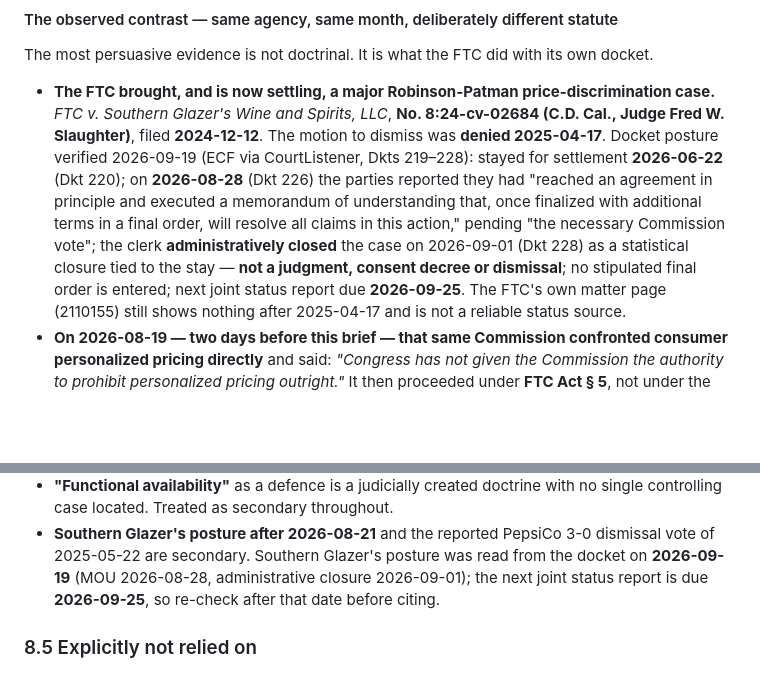
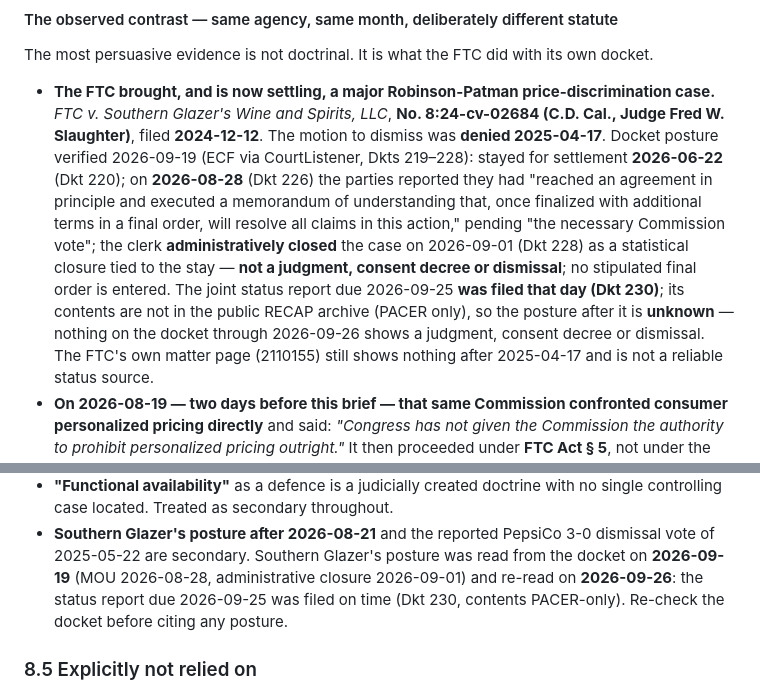
Before and after one commit to ZJHeepfixer/nullecho, a Markdown page: research/ALGORITHMIC-PRICING-COMPLIANCE-BRIEF.md, 2 parts joined by grey strips. Drawn GitHub-style; blank space fills up the shorter version.

Commit message:
research: Southern Glazer's docket re-read 2026-09-26 — status report due 9/25 filed on time (Dkt 230, contents PACER-only); posture after it stated as unknown
Co-Authored-By: Claude Opus 5.5 <noreply@anthropic.com>

```diff
--- a/research/ALGORITHMIC-PRICING-COMPLIANCE-BRIEF.md
+++ b/research/ALGORITHMIC-PRICING-COMPLIANCE-BRIEF.md
@@ -659,7 +659,7 @@ The most persuasive evidence is not doctrinal. It is what the FTC did with its o
   a memorandum of understanding that, once finalized with additional terms in a final order, will resolve
   all claims in this action," pending "the necessary Commission vote"; the clerk **administratively closed**
   the case on 2026-09-01 (Dkt 228) as a statistical closure tied to the stay — **not a judgment, consent
-  decree or dismissal**; no stipulated final order is entered; next joint status report due **2026-09-25**.
+  decree or dismissal**; no stipulated final order is entered. The joint status report due 2026-09-25 **was filed that day (Dkt 230)**; its contents are not in the public RECAP archive (PACER only), so the posture after it is **unknown** — nothing on the docket through 2026-09-26 shows a judgment, consent decree or dismissal.
   The FTC's own matter page (2110155) still shows nothing after 2025-04-17 and is not a reliable status source.
 - **On 2026-08-19 — two days before this brief — that same Commission confronted consumer
   personalized pricing directly** and said: *"Congress has not given the Commission the authority to
@@ -1562,8 +1562,8 @@ act PDF on 2026-09-16; it was re-checked line by line against `cga.ct.gov` and e
   controlling case located. Treated as secondary throughout.
 - **Southern Glazer's posture after 2026-08-21** and the reported PepsiCo 3-0 dismissal vote of
   2025-05-22 are secondary. Southern Glazer's posture was read from the docket on **2026-09-19**
-  (MOU 2026-08-28, administrative closure 2026-09-01); the next joint status report is due
-  **2026-09-25**, so re-check after that date before citing.
+  (MOU 2026-08-28, administrative closure 2026-09-01) and re-read on **2026-09-26**: the status report
+  due 2026-09-25 was filed on time (Dkt 230, contents PACER-only). Re-check the docket before citing any posture.
 
 ### 8.5 Explicitly not relied on
 
```
Also changed, not shown: research/BRIEF-PITCH.md (+2 -1 lines).
